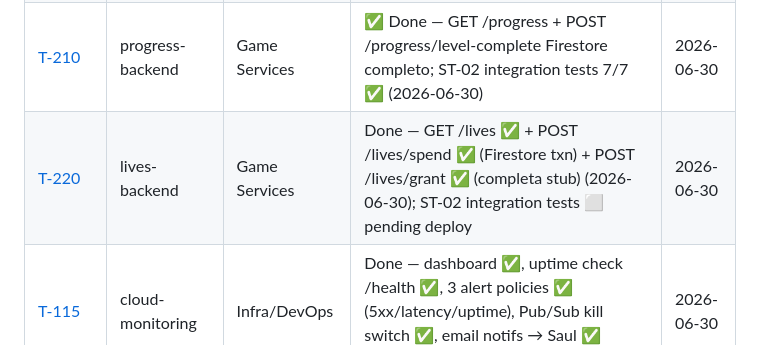
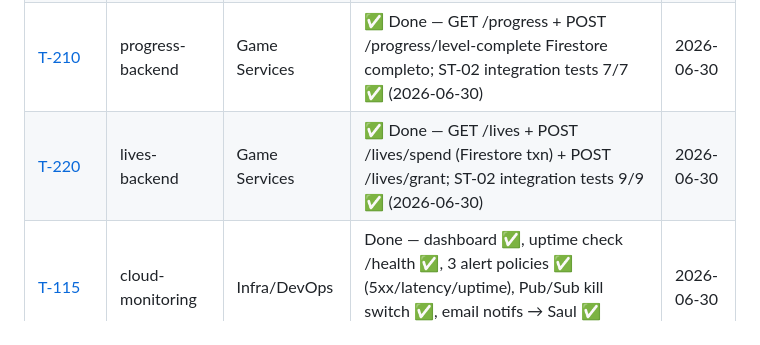
Before and after one commit to juanmosqueda-ingeniouscruciblestudios/motamaze_backend, a Markdown page: changelogs/README.md, the part around the change. Drawn GitHub-style.

Commit message:
changelogs: T-220 ST-02 Done — integration tests 9/9 passed
Co-Authored-By: Claude Sonnet 4.6 <noreply@anthropic.com>

```diff
--- a/changelogs/README.md
+++ b/changelogs/README.md
@@ -11,7 +11,7 @@
 | [INFRA-003](INFRA-003-fastapi-scaffold-cloud-run.md) | fastapi-scaffold-cloud-run | Infra/DevOps | ✅ Done — ST-01–06 ✅ (Cloud Run dev+prod live 2026-06-24), T-440 ✅ (2026-06-30) | 2026-06-30 |
 | [T-440](T-440-share-score-backend.md) | share-score-backend | Social | Done — ST-01 ✅ POST /share/create + GET /s/{token} + GET /ogimg/{token} (2026-06-30); ST-02 integration tests ⬜ pending deploy | 2026-06-30 |
 | [T-210](T-210-progress-backend.md) | progress-backend | Game Services | ✅ Done — GET /progress + POST /progress/level-complete Firestore completo; ST-02 integration tests 7/7 ✅ (2026-06-30) | 2026-06-30 |
-| [T-220](T-220-lives-backend.md) | lives-backend | Game Services | Done — GET /lives ✅ + POST /lives/spend ✅ (Firestore txn) + POST /lives/grant ✅ (completa stub) (2026-06-30); ST-02 integration tests ⬜ pending deploy | 2026-06-30 |
+| [T-220](T-220-lives-backend.md) | lives-backend | Game Services | ✅ Done — GET /lives + POST /lives/spend (Firestore txn) + POST /lives/grant; ST-02 integration tests 9/9 ✅ (2026-06-30) | 2026-06-30 |
 | [T-115](T-115-cloud-monitoring.md) | cloud-monitoring | Infra/DevOps | Done — dashboard ✅, uptime check /health ✅, 3 alert policies ✅ (5xx/latency/uptime), Pub/Sub kill switch ✅, email notifs → Saul ✅ (2026-06-30) | 2026-06-30 |
 | [DATA-002](DATA-002-firestore-bigquery-streaming.md) | firestore-bigquery-streaming | Dataflow & Outputs | Done — ST-01–12 ✅ (BQ streaming verificado end-to-end 2026-06-26) | 2026-06-26 |
 | [INFRA-004](INFRA-004-rs256-keypair-secret-manager.md) | rs256-keypair-secret-manager | Infra/DevOps | ✅ Done — ST-01–05 ✅, JWKS endpoint live, jwt-private-key en dev+prod SM (2026-06-24) | 2026-06-24 |
```
Also changed, not shown: changelogs/T-220-lives-backend.md (+37 -2 lines).
